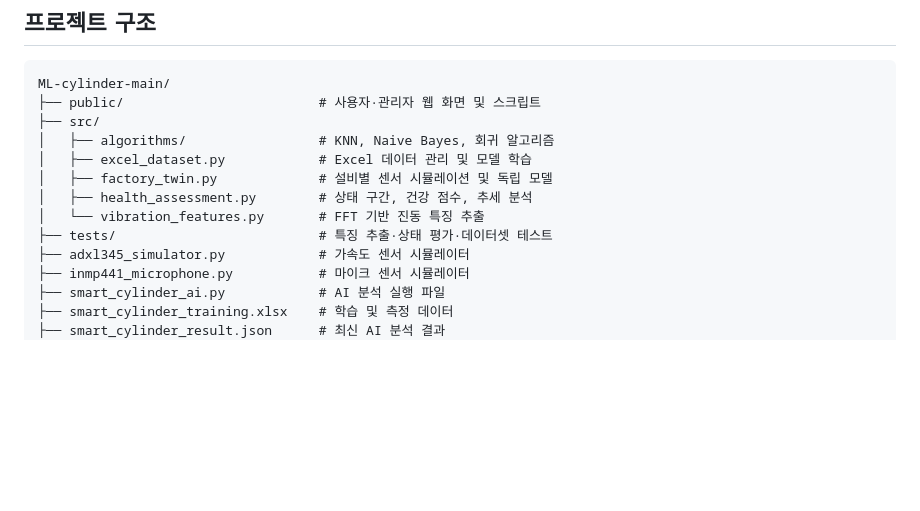
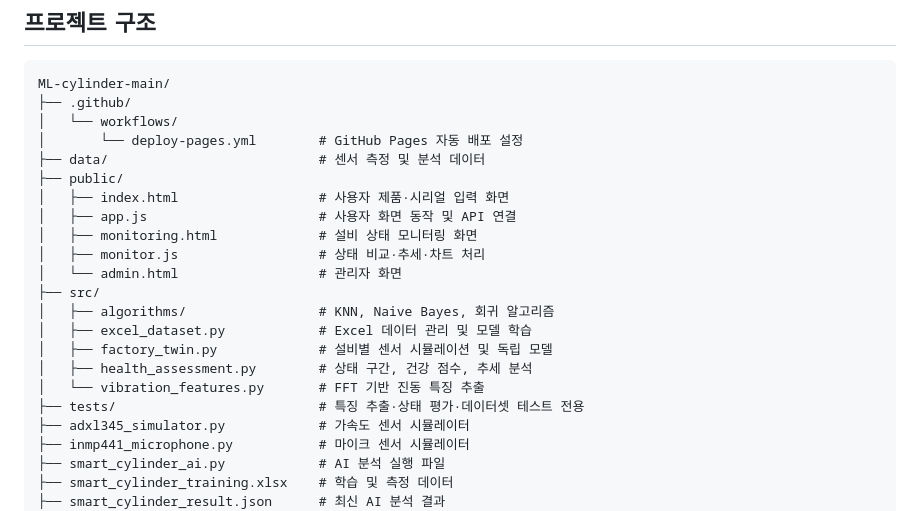
Before and after one commit to kang0840/ML-cylinder, a Markdown page: README.md, the part around the change. GitHub-like rendering; blank space fills up the shorter version.

Commit message:
프로젝트 구조 설명 수정

```diff
--- a/README.md
+++ b/README.md
@@ -103,14 +103,23 @@ Smart Cylinder Monitoring System은 ADXL345 가속도 센서와 INMP441 마이
 
 ~~~text
 ML-cylinder-main/
-├── public/                         # 사용자·관리자 웹 화면 및 스크립트
+├── .github/
+│   └── workflows/
+│       └── deploy-pages.yml        # GitHub Pages 자동 배포 설정
+├── data/                           # 센서 측정 및 분석 데이터
+├── public/
+│   ├── index.html                  # 사용자 제품·시리얼 입력 화면
+│   ├── app.js                      # 사용자 화면 동작 및 API 연결
+│   ├── monitoring.html             # 설비 상태 모니터링 화면
+│   ├── monitor.js                  # 상태 비교·추세·차트 처리
+│   └── admin.html                  # 관리자 화면
 ├── src/
 │   ├── algorithms/                 # KNN, Naive Bayes, 회귀 알고리즘
 │   ├── excel_dataset.py            # Excel 데이터 관리 및 모델 학습
 │   ├── factory_twin.py             # 설비별 센서 시뮬레이션 및 독립 모델
 │   ├── health_assessment.py        # 상태 구간, 건강 점수, 추세 분석
 │   └── vibration_features.py       # FFT 기반 진동 특징 추출
-├── tests/                          # 특징 추출·상태 평가·데이터셋 테스트
+├── tests/                          # 특징 추출·상태 평가·데이터셋 테스트 전용
 ├── adxl345_simulator.py            # 가속도 센서 시뮬레이터
 ├── inmp441_microphone.py           # 마이크 센서 시뮬레이터
 ├── smart_cylinder_ai.py            # AI 분석 실행 파일
```
